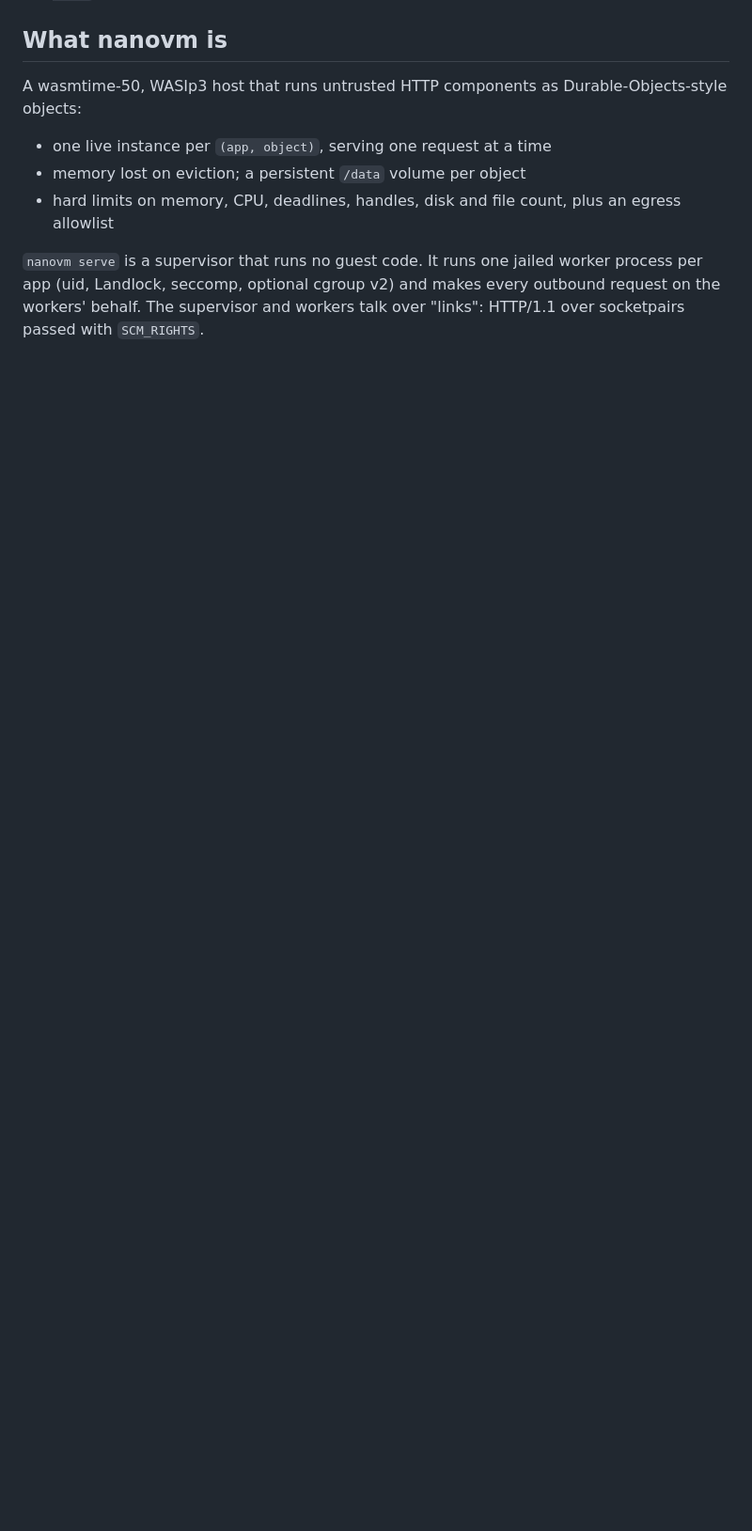
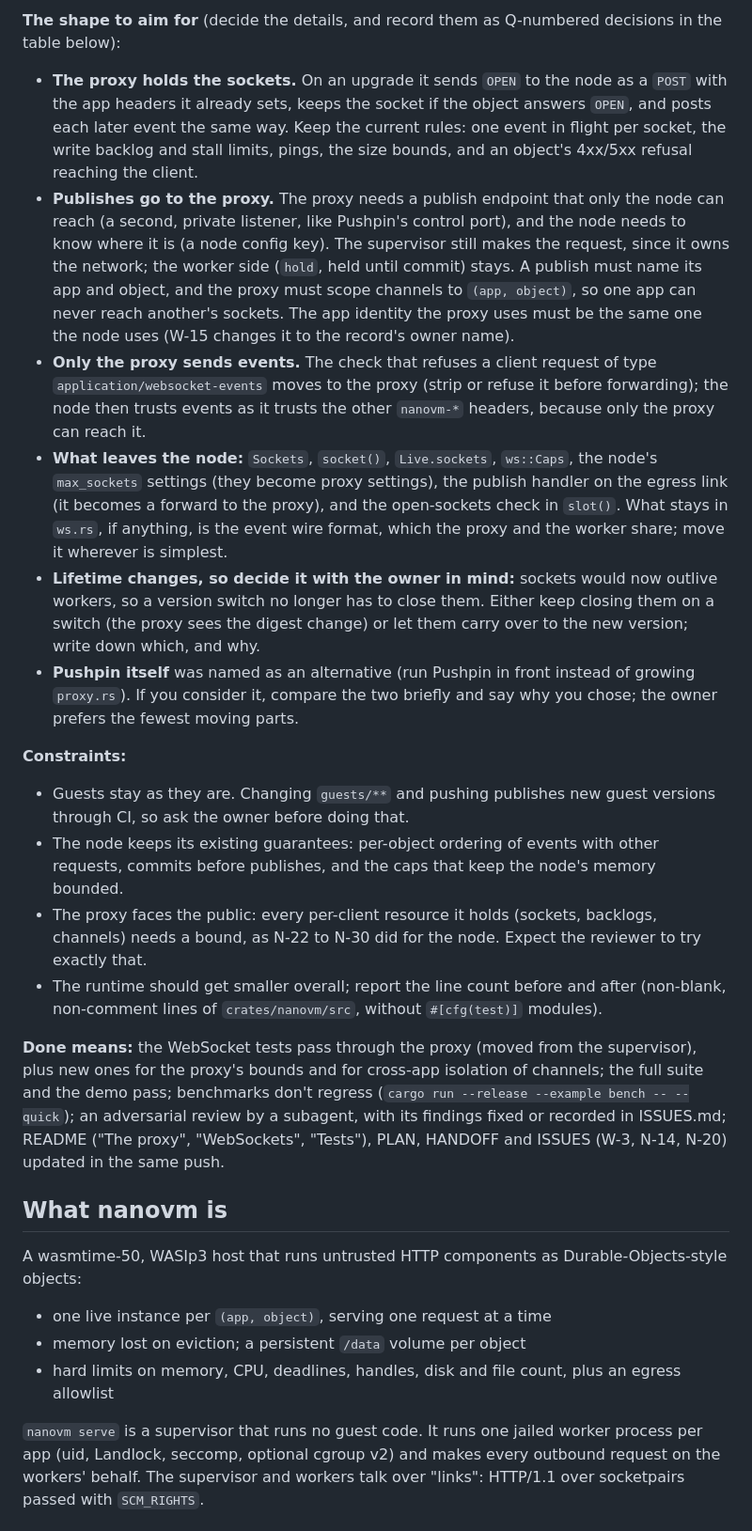
Before and after one commit to carsonfarmer/nanovm, a Markdown page: HANDOFF.md, the part around one of its changes. Shown at 94% size. Rendered like a GitHub page; blank space fills up the shorter version.

```diff
--- a/HANDOFF.md
+++ b/HANDOFF.md
@@ -34,3 +46,18 @@ Everything a new agent needs to pick this project up. Read this first, then [PLA
+**The shape to aim for** (decide the details, and record them as Q-numbered decisions in the table below):
+- **The proxy holds the sockets.** On an upgrade it sends `OPEN` to the node as a `POST` with the app headers it already sets, keeps the socket if the object answers `OPEN`, and posts each later event the same way. Keep the current rules: one event in flight per socket, the write backlog and stall limits, pings, the size bounds, and an object's 4xx/5xx refusal reaching the client.
+- **Publishes go to the proxy.** The proxy needs a publish endpoint that only the node can reach (a second, private listener, like Pushpin's control port), and the node needs to know where it is (a node config key). The supervisor still makes the request, since it owns the network; the worker side (`hold`, held until commit) stays. A publish must name its app and object, and the proxy must scope channels to `(app, object)`, so one app can never reach another's sockets. The app identity the proxy uses must be the same one the node uses (W-15 changes it to the record's owner name).
+- **Only the proxy sends events.** The check that refuses a client request of type `application/websocket-events` moves to the proxy (strip or refuse it before forwarding); the node then trusts events as it trusts the other `nanovm-*` headers, because only the proxy can reach it.
+- **What leaves the node:** `Sockets`, `socket()`, `Live.sockets`, `ws::Caps`, the node's `max_sockets` settings (they become proxy settings), the publish handler on the egress link (it becomes a forward to the proxy), and the open-sockets check in `slot()`. What stays in `ws.rs`, if anything, is the event wire format, which the proxy and the worker share; move it wherever is simplest.
+- **Lifetime changes, so decide it with the owner in mind:** sockets would now outlive workers, so a version switch no longer has to close them. Either keep closing them on a switch (the proxy sees the digest change) or let them carry over to the new version; write down which, and why.
+- **Pushpin itself** was named as an alternative (run Pushpin in front instead of growing `proxy.rs`). If you consider it, compare the two briefly and say why you chose; the owner prefers the fewest moving parts.
+
+**Constraints:**
+- Guests stay as they are. Changing `guests/**` and pushing publishes new guest versions through CI, so ask the owner before doing that.
+- The node keeps its existing guarantees: per-object ordering of events with other requests, commits before publishes, and the caps that keep the node's memory bounded.
+- The proxy faces the public: every per-client resource it holds (sockets, backlogs, channels) needs a bound, as N-22 to N-30 did for the node. Expect the reviewer to try exactly that.
+- The runtime should get smaller overall; report the line count before and after (non-blank, non-comment lines of `crates/nanovm/src`, without `#[cfg(test)]` modules).
+
+**Done means:** the WebSocket tests pass through the proxy (moved from the supervisor), plus new ones for the proxy's bounds and for cross-app isolation of channels; the full suite and the demo pass; benchmarks don't regress (`cargo run --release --example bench -- --quick`); an adversarial review by a subagent, with its findings fixed or recorded in ISSUES.md; README ("The proxy", "WebSockets", "Tests"), PLAN, HANDOFF and ISSUES (W-3, N-14, N-20) updated in the same push.
 
 ## What nanovm is
 
```
Also changed, not shown: other parts of HANDOFF.md (+18 -6 lines), ISSUES.md (+3 -3 lines).
